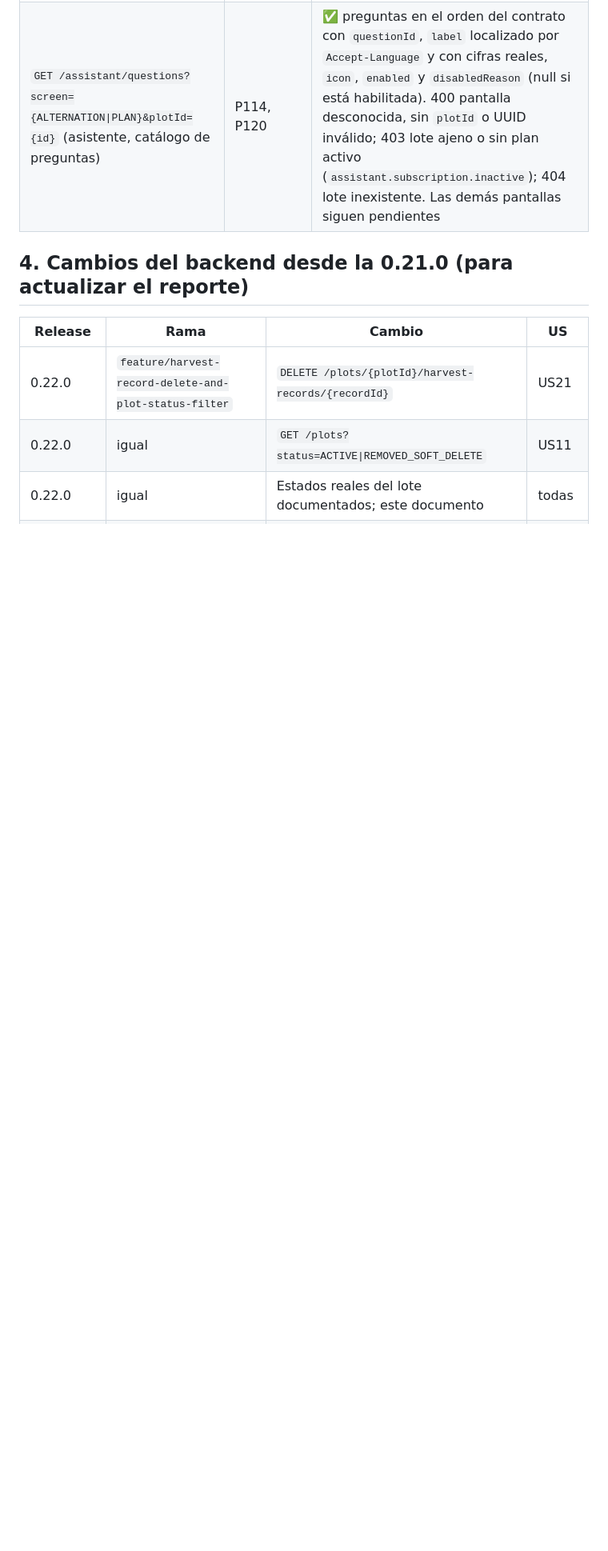
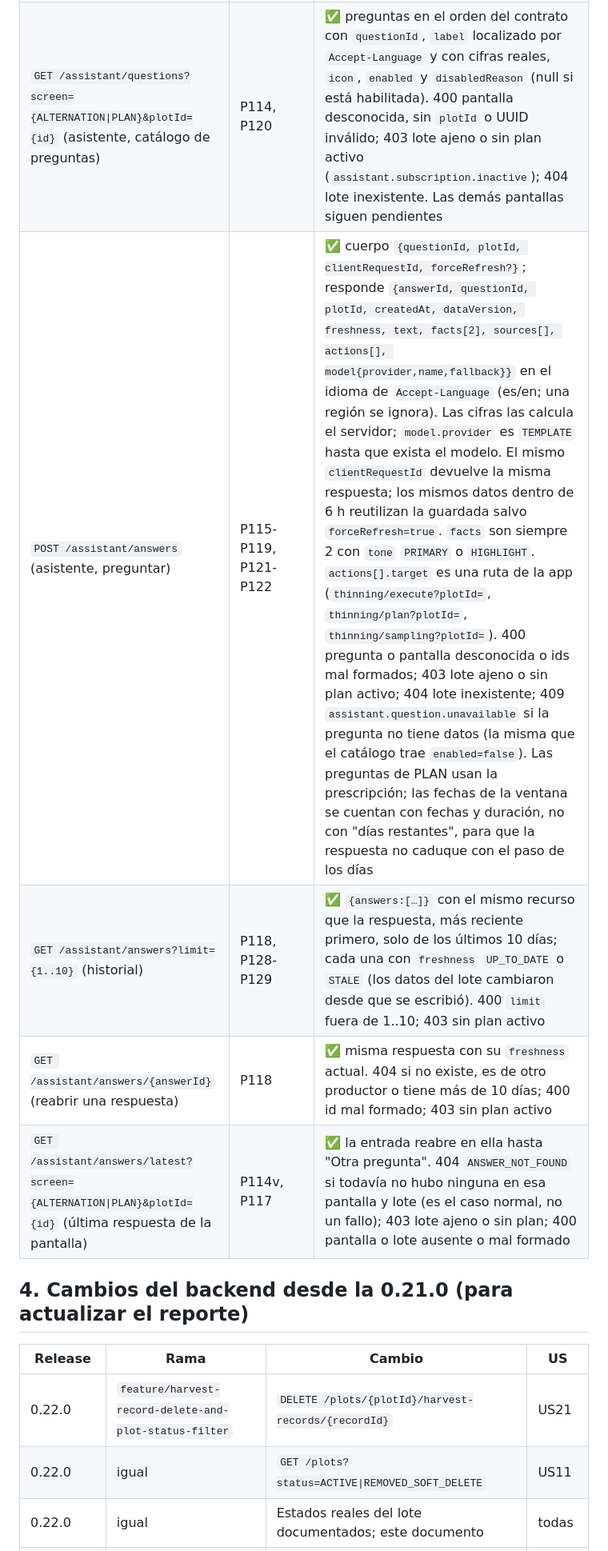
Before and after one commit to upc-pre-1acc0238-2620-4951-arcadiadevs/viora-platform, a Markdown page: docs/mobile-backend-gaps.md, the part around the change. Shown at 80% size. Drawn GitHub-style; blank space fills up the shorter version.

Commit message:
docs(assistant): document the answer endpoints and their settings

```diff
--- a/docs/mobile-backend-gaps.md
+++ b/docs/mobile-backend-gaps.md
@@ -95,6 +95,10 @@ Qué endpoints necesita cada quien para sus historias. ✅ listo para consumir
 | Consultar liquidaciones hechas (`GET /plots/{id}/harvest-settlements` y `GET /plots/{id}/harvest-settlements/{campaignYear}`) | US29 | ✅ los dos endpoints, con los mismos campos de recibo, pesaje, ticket y grado de calibre; queda pendiente la asignación dentro del equipo mobile |
 | `POST /plots/{id}/certifications` (dossier) | fuera de las 4 pestañas del productor | ✅ |
 | `GET /assistant/questions?screen={ALTERNATION\|PLAN}&plotId={id}` (asistente, catálogo de preguntas) | P114, P120 | ✅ preguntas en el orden del contrato con `questionId`, `label` localizado por `Accept-Language` y con cifras reales, `icon`, `enabled` y `disabledReason` (null si está habilitada). 400 pantalla desconocida, sin `plotId` o UUID inválido; 403 lote ajeno o sin plan activo (`assistant.subscription.inactive`); 404 lote inexistente. Las demás pantallas siguen pendientes |
+| `POST /assistant/answers` (asistente, preguntar) | P115-P119, P121-P122 | ✅ cuerpo `{questionId, plotId, clientRequestId, forceRefresh?}`; responde `{answerId, questionId, plotId, createdAt, dataVersion, freshness, text, facts[2], sources[], actions[], model{provider,name,fallback}}` en el idioma de `Accept-Language` (es/en; una región se ignora). Las cifras las calcula el servidor; `model.provider` es `TEMPLATE` hasta que exista el modelo. El mismo `clientRequestId` devuelve la misma respuesta; los mismos datos dentro de 6 h reutilizan la guardada salvo `forceRefresh=true`. `facts` son siempre 2 con `tone` `PRIMARY` o `HIGHLIGHT`. `actions[].target` es una ruta de la app (`thinning/execute?plotId=`, `thinning/plan?plotId=`, `thinning/sampling?plotId=`). 400 pregunta o pantalla desconocida o ids mal formados; 403 lote ajeno o sin plan activo; 404 lote inexistente; 409 `assistant.question.unavailable` si la pregunta no tiene datos (la misma que el catálogo trae `enabled=false`). Las preguntas de PLAN usan la prescripción; las fechas de la ventana se cuentan con fechas y duración, no con "días restantes", para que la respuesta no caduque con el paso de los días |
+| `GET /assistant/answers?limit={1..10}` (historial) | P118, P128-P129 | ✅ `{answers:[…]}` con el mismo recurso que la respuesta, más reciente primero, solo de los últimos 10 días; cada una con `freshness` `UP_TO_DATE` o `STALE` (los datos del lote cambiaron desde que se escribió). 400 `limit` fuera de 1..10; 403 sin plan activo |
+| `GET /assistant/answers/{answerId}` (reabrir una respuesta) | P118 | ✅ misma respuesta con su `freshness` actual. 404 si no existe, es de otro productor o tiene más de 10 días; 400 id mal formado; 403 sin plan activo |
+| `GET /assistant/answers/latest?screen={ALTERNATION\|PLAN}&plotId={id}` (última respuesta de la pantalla) | P114v, P117 | ✅ la entrada reabre en ella hasta "Otra pregunta". 404 `ANSWER_NOT_FOUND` si todavía no hubo ninguna en esa pantalla y lote (es el caso normal, no un fallo); 403 lote ajeno o sin plan; 400 pantalla o lote ausente o mal formado |
 
 ## 4. Cambios del backend desde la 0.21.0 (para actualizar el reporte)
 
```
Also changed, not shown: docs/viora-asistente-spring-ai-contrato.md (+1 -1 lines).
